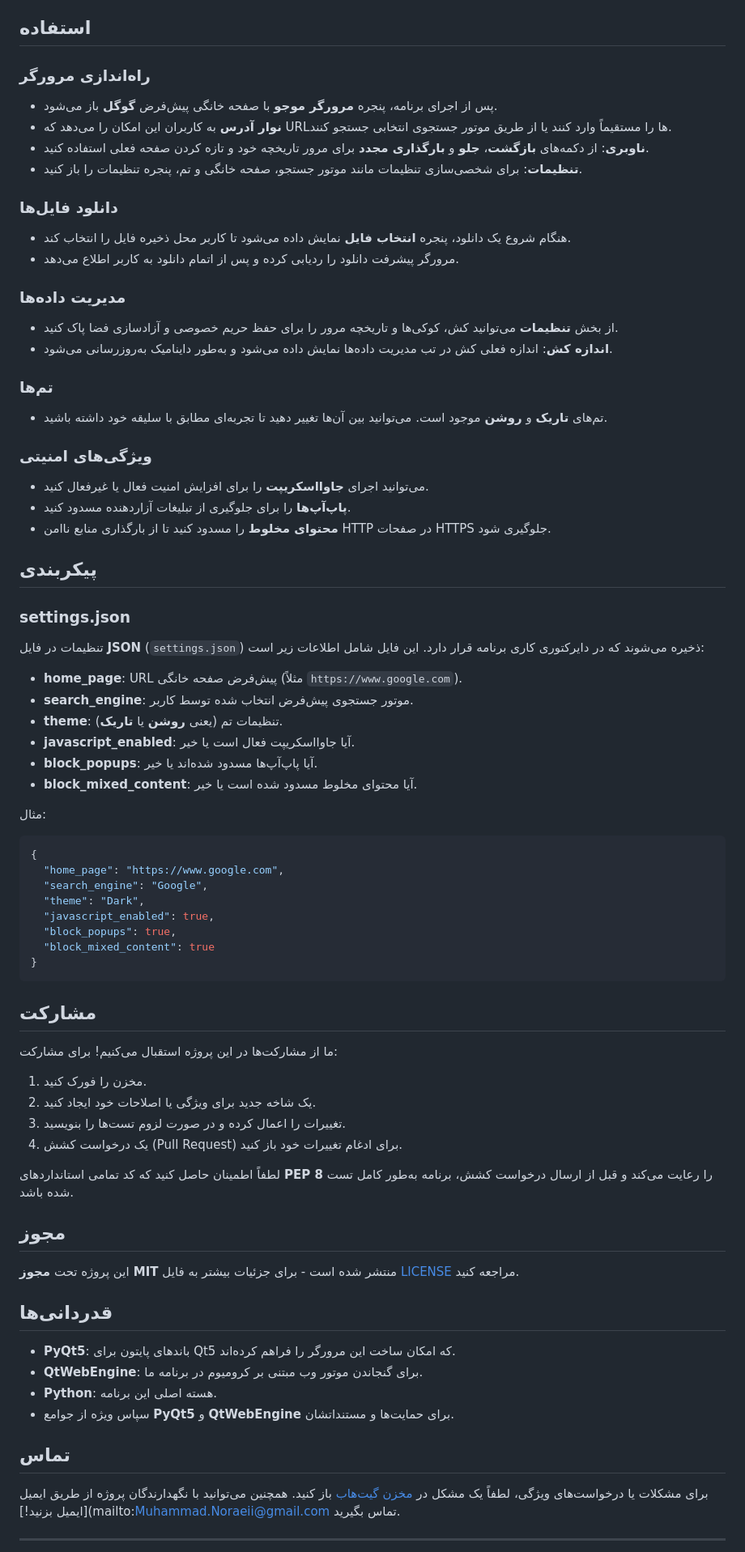
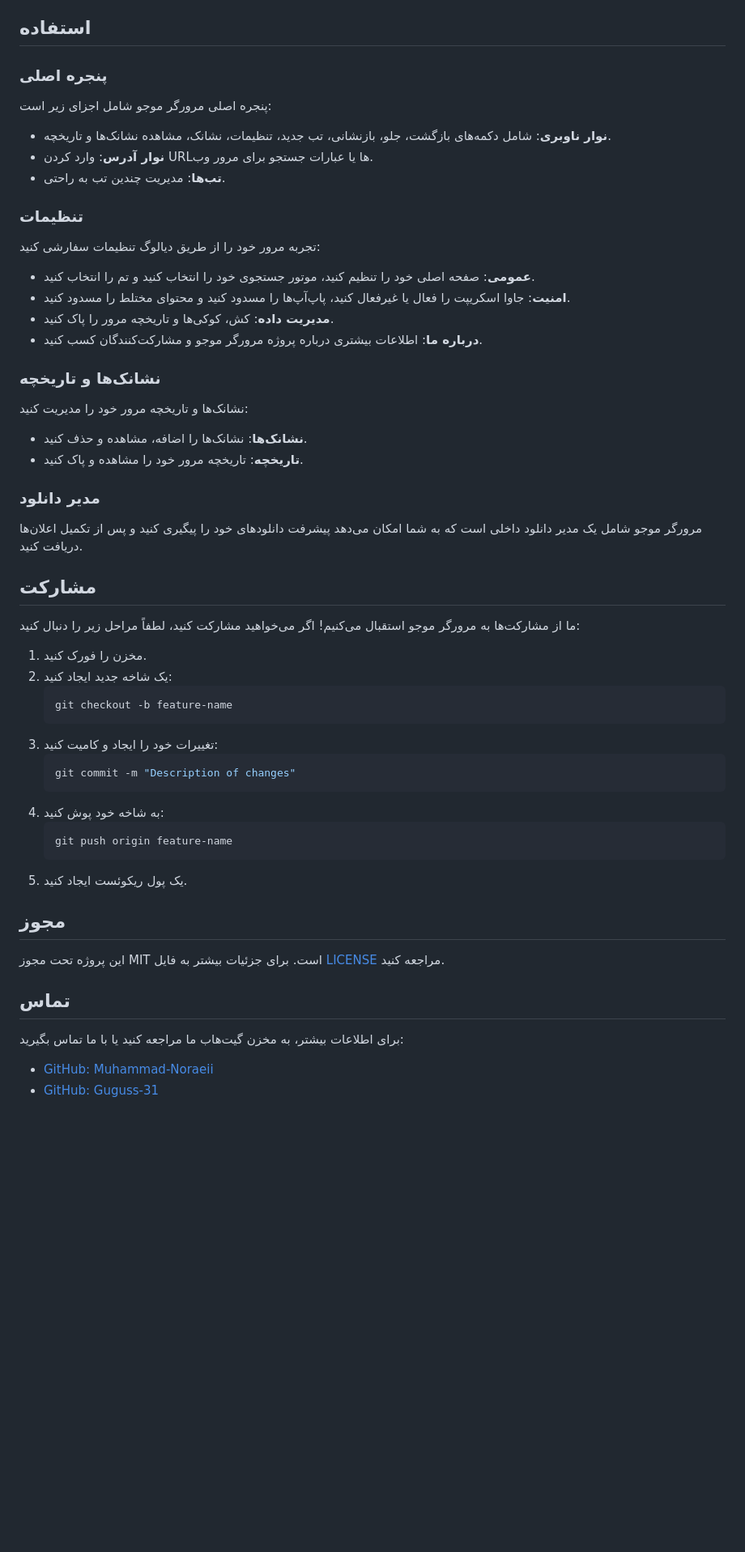
Before and after one commit to Muhammad-Noraeii/Mojo-Browser, a Markdown page: readme-fa.md, the part around one of its changes. Shown at 81% size. Drawn GitHub-style; blank space fills up the shorter version.

````diff
--- a/readme-fa.md
+++ b/readme-fa.md
@@ -76,80 +34,60 @@ pip install PyQt5 PyQtWebEngine
 ## استفاده
 
-### راه‌اندازی مرورگر
-- پس از اجرای برنامه، پنجره **مرورگر موجو** با صفحه خانگی پیش‌فرض **گوگل** باز می‌شود.
-- **نوار آدرس** به کاربران این امکان را می‌دهد که URL‌ها را مستقیماً وارد کنند یا از طریق موتور جستجوی انتخابی جستجو کنند.
-- **ناوبری**: از دکمه‌های **بازگشت**، **جلو** و **بارگذاری مجدد** برای مرور تاریخچه خود و تازه کردن صفحه فعلی استفاده کنید.
-- **تنظیمات**: برای شخصی‌سازی تنظیمات مانند موتور جستجو، صفحه خانگی و تم، پنجره تنظیمات را باز کنید.
+### پنجره اصلی
 
-### دانلود فایل‌ها
-- هنگام شروع یک دانلود، پنجره **انتخاب فایل** نمایش داده می‌شود تا کاربر محل ذخیره فایل را انتخاب کند.
-- مرورگر پیشرفت دانلود را ردیابی کرده و پس از اتمام دانلود به کاربر اطلاع می‌دهد.
+پنجره اصلی مرورگر موجو شامل اجزای زیر است:
 
-### مدیریت داده‌ها
-- از بخش **تنظیمات** می‌توانید کش، کوکی‌ها و تاریخچه مرور را برای حفظ حریم خصوصی و آزادسازی فضا پاک کنید.
-- **اندازه کش**: اندازه فعلی کش در تب مدیریت داده‌ها نمایش داده می‌شود و به‌طور داینامیک به‌روزرسانی می‌شود.
+- **نوار ناوبری**: شامل دکمه‌های بازگشت، جلو، بازنشانی، تب جدید، تنظیمات، نشانک، مشاهده نشانک‌ها و تاریخچه.
+- **نوار آدرس**: وارد کردن URL‌ها یا عبارات جستجو برای مرور وب.
+- **تب‌ها**: مدیریت چندین تب به راحتی.
 
-### تم‌ها
-- تم‌های **تاریک** و **روشن** موجود است. می‌توانید بین آن‌ها تغییر دهید تا تجربه‌ای مطابق با سلیقه خود داشته باشید.
+### تنظیمات
 
-### ویژگی‌های امنیتی
-- می‌توانید اجرای **جاوااسکریپت** را برای افزایش امنیت فعال یا غیرفعال کنید.
-- **پاپ‌آپ‌ها** را برای جلوگیری از تبلیغات آزاردهنده مسدود کنید.
-- **محتوای مخلوط** را مسدود کنید تا از بارگذاری منابع ناامن HTTP در صفحات HTTPS جلوگیری شود.
+تجربه مرور خود را از طریق دیالوگ تنظیمات سفارشی کنید:
 
-## پیکربندی
+- **عمومی**: صفحه اصلی خود را تنظیم کنید، موتور جستجوی خود را انتخاب کنید و تم را انتخاب کنید.
+- **امنیت**: جاوا اسکریپت را فعال یا غیرفعال کنید، پاپ‌آپ‌ها را مسدود کنید و محتوای مختلط را مسدود کنید.
+- **مدیریت داده**: کش، کوکی‌ها و تاریخچه مرور را پاک کنید.
+- **درباره ما**: اطلاعات بیشتری درباره پروژه مرورگر موجو و مشارکت‌کنندگان کسب کنید.
 
-### settings.json
+### نشانک‌ها و تاریخچه
 
-تنظیمات در فایل **JSON** (`settings.json`) ذخیره می‌شوند که در دایرکتوری کاری برنامه قرار دارد. این فایل شامل اطلاعات زیر است:
+نشانک‌ها و تاریخچه مرور خود را مدیریت کنید:
 
-- **home_page**: URL پیش‌فرض صفحه خانگی (مثلاً `https://www.google.com`).
-- **search_engine**: موتور جستجوی پیش‌فرض انتخاب شده توسط کاربر.
-- **theme**: تنظیمات تم (یعنی **روشن** یا **تاریک**).
-- **javascript_enabled**: آیا جاوااسکریپت فعال است یا خیر.
-- **block_popups**: آیا پاپ‌آپ‌ها مسدود شده‌اند یا خیر.
-- **block_mixed_content**: آیا محتوای مخلوط مسدود شده است یا خیر.
+- **نشانک‌ها**: نشانک‌ها را اضافه، مشاهده و حذف کنید.
+- **تاریخچه**: تاریخچه مرور خود را مشاهده و پاک کنید.
 
-مثال:
+### مدیر دانلود
 
-```json
-{
-  "home_page": "https://www.google.com",
-  "search_engine": "Google",
-  "theme": "Dark",
-  "javascript_enabled": true,
-  "block_popups": true,
-  "block_mixed_content": true
-}
-```
+مرورگر موجو شامل یک مدیر دانلود داخلی است که به شما امکان می‌دهد پیشرفت دانلودهای خود را پیگیری کنید و پس از تکمیل اعلان‌ها دریافت کنید.
 
 ## مشارکت
 
-ما از مشارکت‌ها در این پروژه استقبال می‌کنیم! برای مشارکت:
+ما از مشارکت‌ها به مرورگر موجو استقبال می‌کنیم! اگر می‌خواهید مشارکت کنید، لطفاً مراحل زیر را دنبال کنید:
 
 1. مخزن را فورک کنید.
-2. یک شاخه جدید برای ویژگی یا اصلاحات خود ایجاد کنید.
-3. تغییرات را اعمال کرده و در صورت لزوم تست‌ها را بنویسید.
-4. یک درخواست کشش (Pull Request) برای ادغام تغییرات خود باز کنید.
-
-لطفاً اطمینان حاصل کنید که کد تمامی استانداردهای **PEP 8** را رعایت می‌کند و قبل از ارسال درخواست کشش، برنامه به‌طور کامل تست شده باشد.
+2. یک شاخه جدید ایجاد کنید:
+   ```sh
+   git checkout -b feature-name
+   ```
+3. تغییرات خود را ایجاد و کامیت کنید:
+   ```sh
+   git commit -m "Description of changes"
+   ```
+4. به شاخه خود پوش کنید:
+   ```sh
+   git push origin feature-name
+   ```
+5. یک پول ریکوئست ایجاد کنید.
 
 ## مجوز
 
-این پروژه تحت **مجوز MIT** منتشر شده است - برای جزئیات بیشتر به فایل [LICENSE](LICENSE) مراجعه کنید.
-
-## قدردانی‌ها
-
-- **PyQt5**: باندهای پایتون برای Qt5 که امکان ساخت این مرورگر را فراهم کرده‌اند.
-- **QtWebEngine**: برای گنجاندن موتور وب مبتنی بر کرومیوم در برنامه ما.
-- **Python**: هسته اصلی این برنامه.
-- سپاس ویژه از جوامع **PyQt5** و **QtWebEngine** برای حمایت‌ها و مستنداتشان.
-
-
+این پروژه تحت مجوز MIT است. برای جزئیات بیشتر به فایل [LICENSE](LICENSE) مراجعه کنید.
 
 ## تماس
 
-برای مشکلات یا درخواست‌های ویژگی، لطفاً یک مشکل در [مخزن گیت‌هاب](https://github.com/Muhammad-Noraeii/Advanced-Browser) باز کنید. همچنین می‌توانید با نگهدارندگان پروژه از طریق ایمیل [ایمیل بزنید!](mailto:Muhammad.Noraeii@gmail.com تماس بگیرید.
+برای اطلاعات بیشتر، به مخزن گیت‌هاب ما مراجعه کنید یا با ما تماس بگیرید:
 
----
+- [GitHub: Muhammad-Noraeii](https://github.com/Muhammad-Noraeii)
+- [GitHub: Guguss-31](https://github.com/Guguss-31)
 
````
Also changed, not shown: other parts of readme-fa.md (+17 -62 lines).
